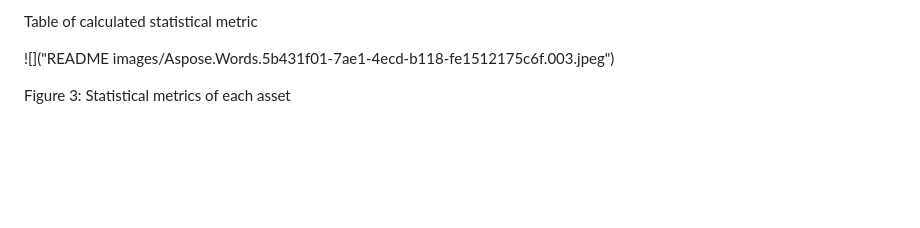
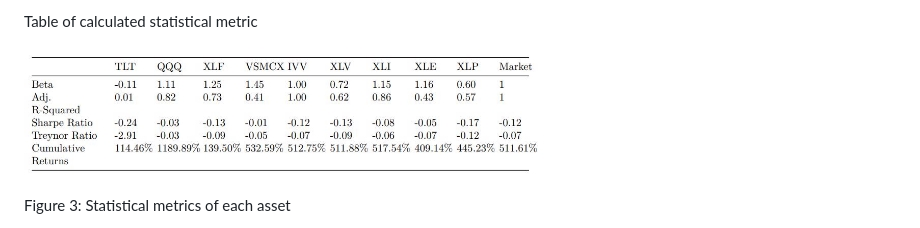
Before and after one commit to peterychu/StockPortfolioAnalysis, a Markdown page: README.md, the part around the change. GitHub-like rendering; blank space fills up the shorter version.

```diff
--- a/README.md
+++ b/README.md
@@ -83,7 +83,7 @@ For each asset we chose to use monthly data starting from January 2004 to Decemb
 
 Table of calculated statistical metric
 
-![]("README images/Aspose.Words.5b431f01-7ae1-4ecd-b118-fe1512175c6f.003.jpeg")
+![](README%20images/Aspose.Words.5b431f01-7ae1-4ecd-b118-fe1512175c6f.003.jpeg)
 
 Figure 3: Statistical metrics of each asset
 
```
